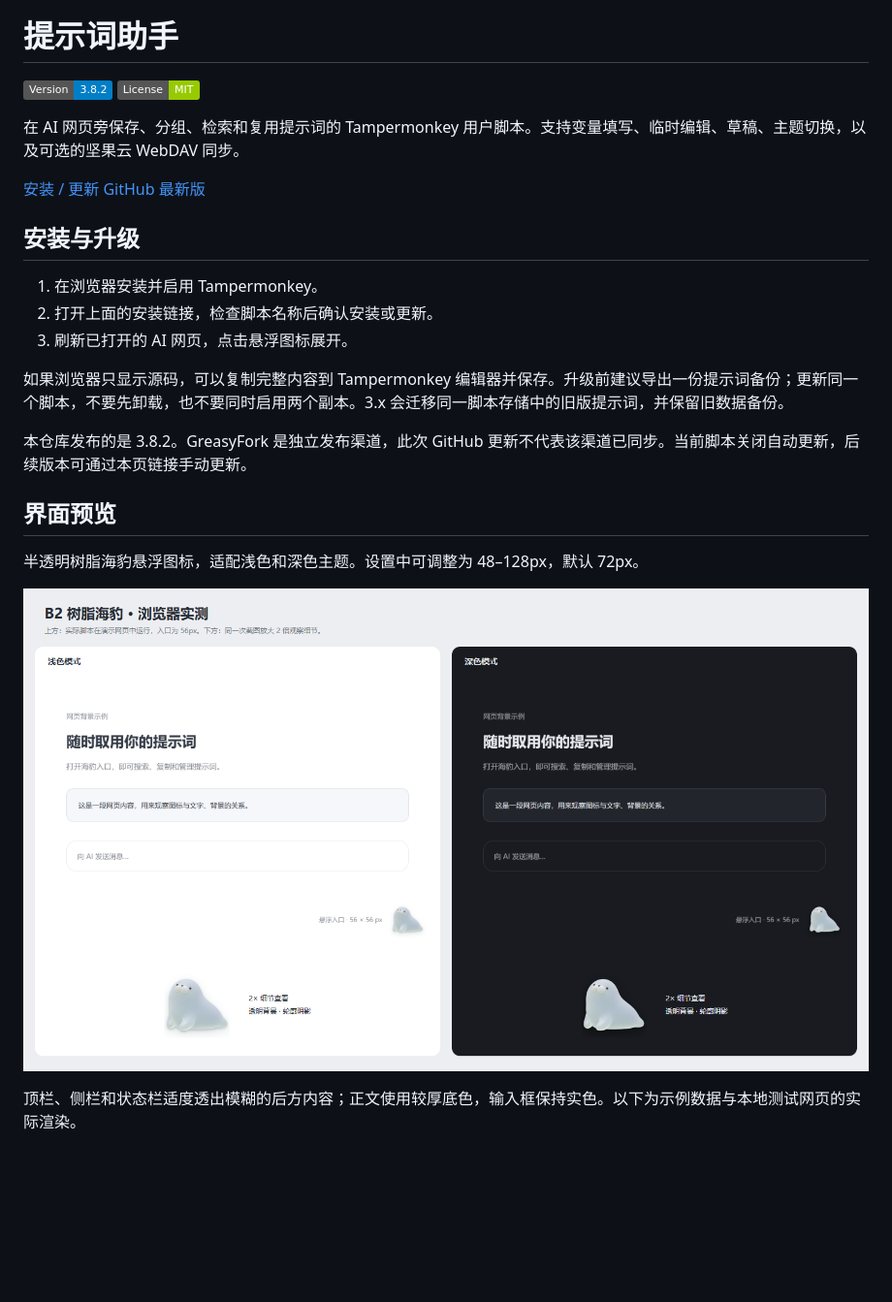
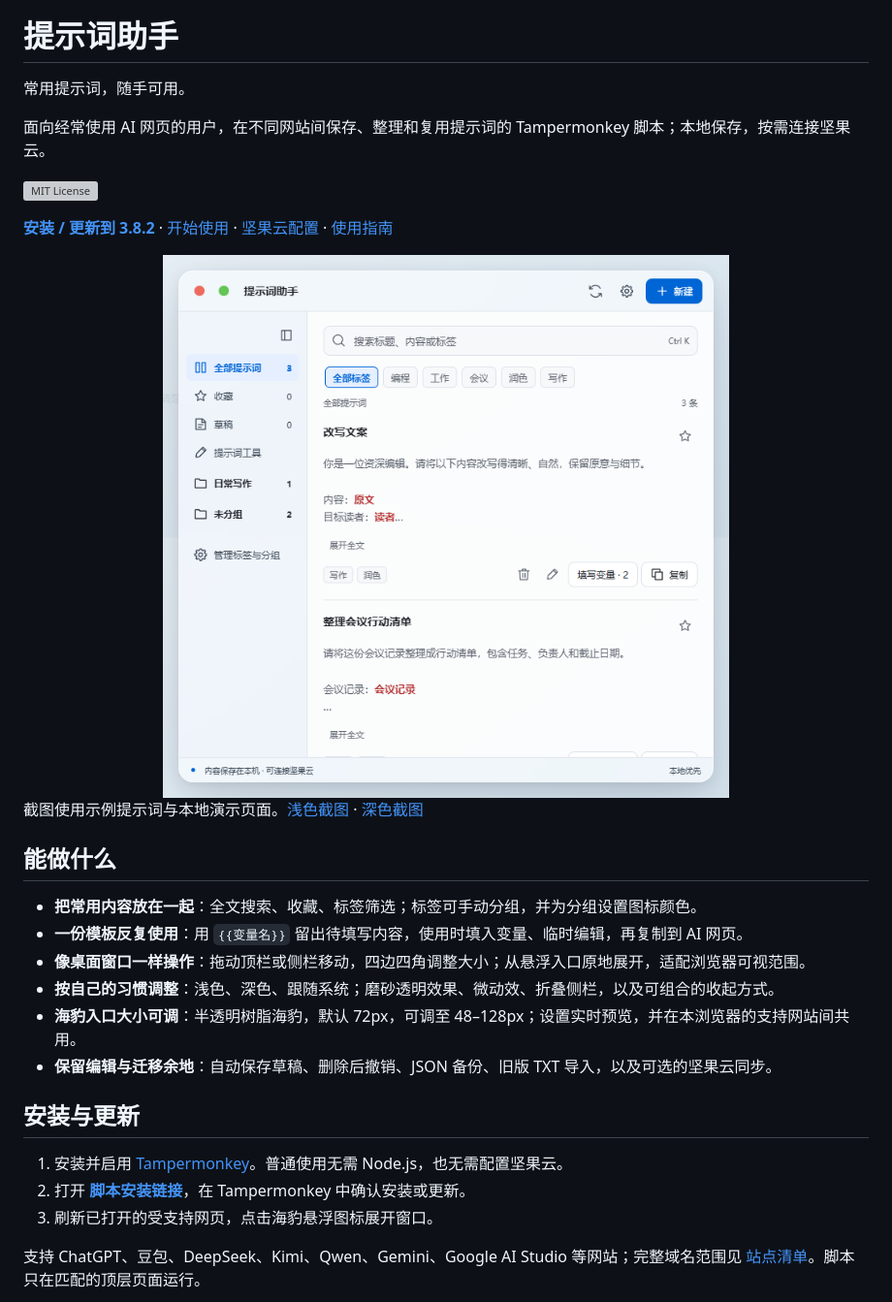
Before and after one commit to wu66chen/prompt-helper, a Markdown page: README.md, the part around one of its changes. Shown at 97% size. Rendered like a GitHub page; pictures changed too: assets/readme/window-light.png (added); badges without logos; blank space fills up the shorter version; grey boxes are pictures that could not be loaded.

Commit message:
Redesign README with verified guides and light-dark previews

```diff
--- a/README.md
+++ b/README.md
@@ -1,27 +5,35 @@
 # 提示词助手
 
-![Version](https://img.shields.io/badge/Version-3.8.2-blue.svg)
-![License](https://img.shields.io/badge/License-MIT-green.svg)
+常用提示词，随手可用。
 
-在 AI 网页旁保存、分组、检索和复用提示词的 Tampermonkey 用户脚本。支持变量填写、临时编辑、草稿、主题切换，以及可选的坚果云 WebDAV 同步。
+面向经常使用 AI 网页的用户，在不同网站间保存、整理和复用提示词的 Tampermonkey 脚本；本地保存，按需连接坚果云。
 
-[安装 / 更新 GitHub 最新版](https://raw.githubusercontent.com/wu66chen/prompt-helper/main/prompt-helper.user.js)
+[![MIT License](https://img.shields.io/github/license/wu66chen/prompt-helper)](LICENSE)
 
-## 安装与升级
+**[安装 / 更新到 3.8.2](https://raw.githubusercontent.com/wu66chen/prompt-helper/main/prompt-helper.user.js)** · [开始使用](#安装与更新) · [坚果云配置](docs/sync.md) · [使用指南](docs/usage.md)
 
-1. 在浏览器安装并启用 Tampermonkey。
-2. 打开上面的安装链接，检查脚本名称后确认安装或更新。
-3. 刷新已打开的 AI 网页，点击悬浮图标展开。
+<picture>
+  <source media="(prefers-color-scheme: dark)" srcset="assets/readme/window-dark.png">
+  <source media="(prefers-color-scheme: light)" srcset="assets/readme/window-light.png">
+  <img src="assets/readme/window-light.png" alt="提示词助手 3.8.2 实际界面：左侧分组导航，上方标签筛选，下方提示词列表与复制入口。" width="100%">
+</picture>
 
-如果浏览器只显示源码，可以复制完整内容到 Tampermonkey 编辑器并保存。升级前建议导出一份提示词备份；更新同一个脚本，不要先卸载，也不要同时启用两个副本。3.x 会迁移同一脚本存储中的旧版提示词，并保留旧数据备份。
+截图使用示例提示词与本地演示页面。[浅色截图](assets/readme/window-light.png) · [深色截图](assets/readme/window-dark.png)
 
-本仓库发布的是 3.8.2。GreasyFork 是独立发布渠道，此次 GitHub 更新不代表该渠道已同步。当前脚本关闭自动更新，后续版本可通过本页链接手动更新。
+## 能做什么
 
-## 界面预览
+- **把常用内容放在一起**：全文搜索、收藏、标签筛选；标签可手动分组，并为分组设置图标颜色。
+- **一份模板反复使用**：用 `{{变量名}}` 留出待填写内容，使用时填入变量、临时编辑，再复制到 AI 网页。
+- **像桌面窗口一样操作**：拖动顶栏或侧栏移动，四边四角调整大小；从悬浮入口原地展开，适配浏览器可视范围。
+- **按自己的习惯调整**：浅色、深色、跟随系统；磨砂透明效果、微动效、折叠侧栏，以及可组合的收起方式。
+- **海豹入口大小可调**：半透明树脂海豹，默认 72px，可调至 48–128px；设置实时预览，并在本浏览器的支持网站间共用。
+- **保留编辑与迁移余地**：自动保存草稿、删除后撤销、JSON 备份、旧版 TXT 导入，以及可选的坚果云同步。
 
-半透明树脂海豹悬浮图标，适配浅色和深色主题。设置中可调整为 48–128px，默认 72px。
+## 安装与更新
 
-![浅深主题 Logo](assets/launcher-themes.png)
+1. 安装并启用 [Tampermonkey](https://www.tampermonkey.net/)。普通使用无需 Node.js，也无需配置坚果云。
+2. 打开 **[脚本安装链接](https://raw.githubusercontent.com/wu66chen/prompt-helper/main/prompt-helper.user.js)**，在 Tampermonkey 中确认安装或更新。
+3. 刷新已打开的受支持网页，点击海豹悬浮图标展开窗口。
 
-顶栏、侧栏和状态栏适度透出模糊的后方内容；正文使用较厚底色，输入框保持实色。以下为示例数据与本地测试网页的实际渲染。
+支持 ChatGPT、豆包、DeepSeek、Kimi、Qwen、Gemini、Google AI Studio 等网站；完整域名范围见 [站点清单](userscript-matches.json)。脚本只在匹配的顶层页面运行。
 
```
Also changed, not shown: other parts of README.md (+52 -53 lines), assets/readme/README.md (added, +31 -0 lines), docs/development.md (added, +59 -0 lines), docs/sync.md (added, +53 -0 lines), docs/usage.md (added, +71 -0 lines), assets/readme/settings-light.png (added), assets/readme/social.png (added), assets/readme/window-dark.png (added), 2 other files.
